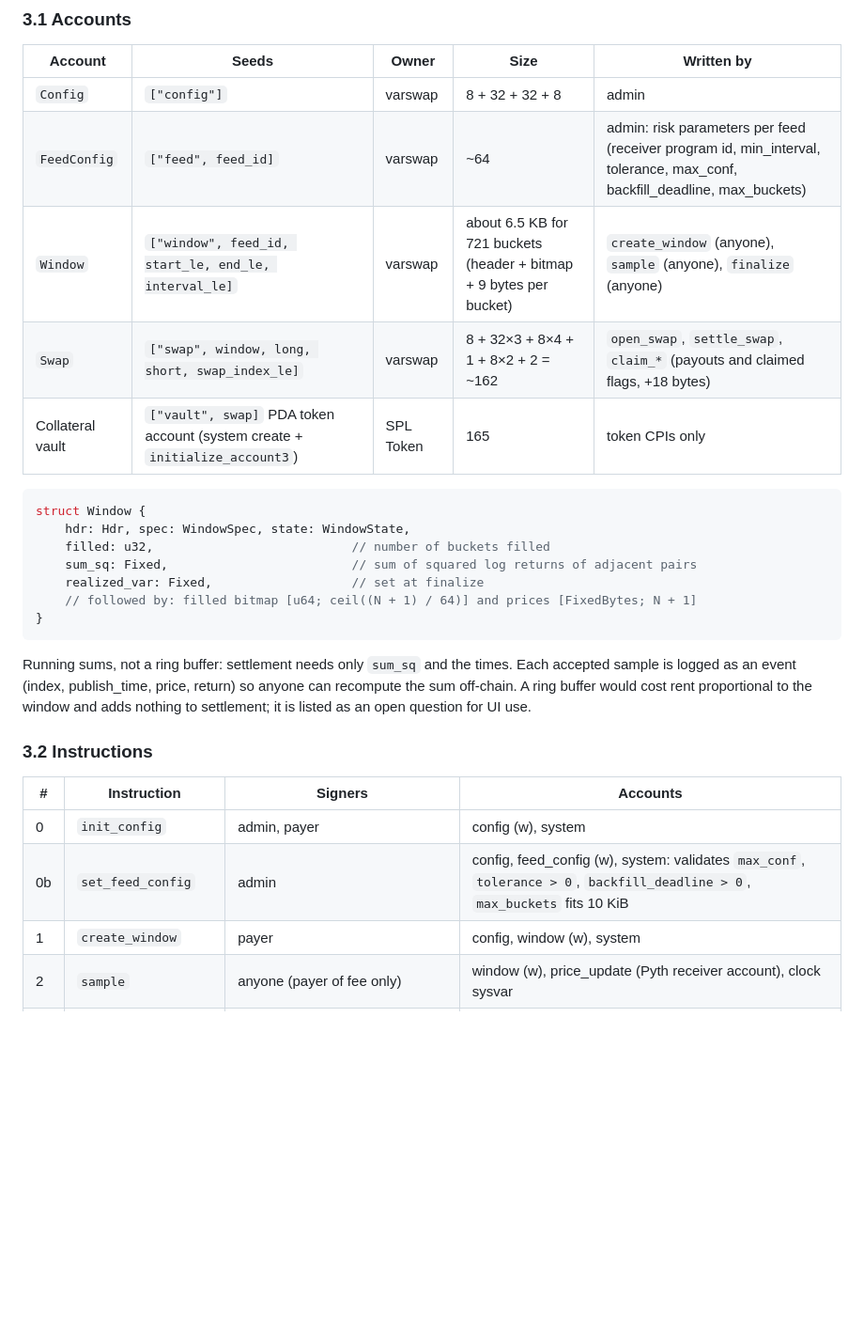
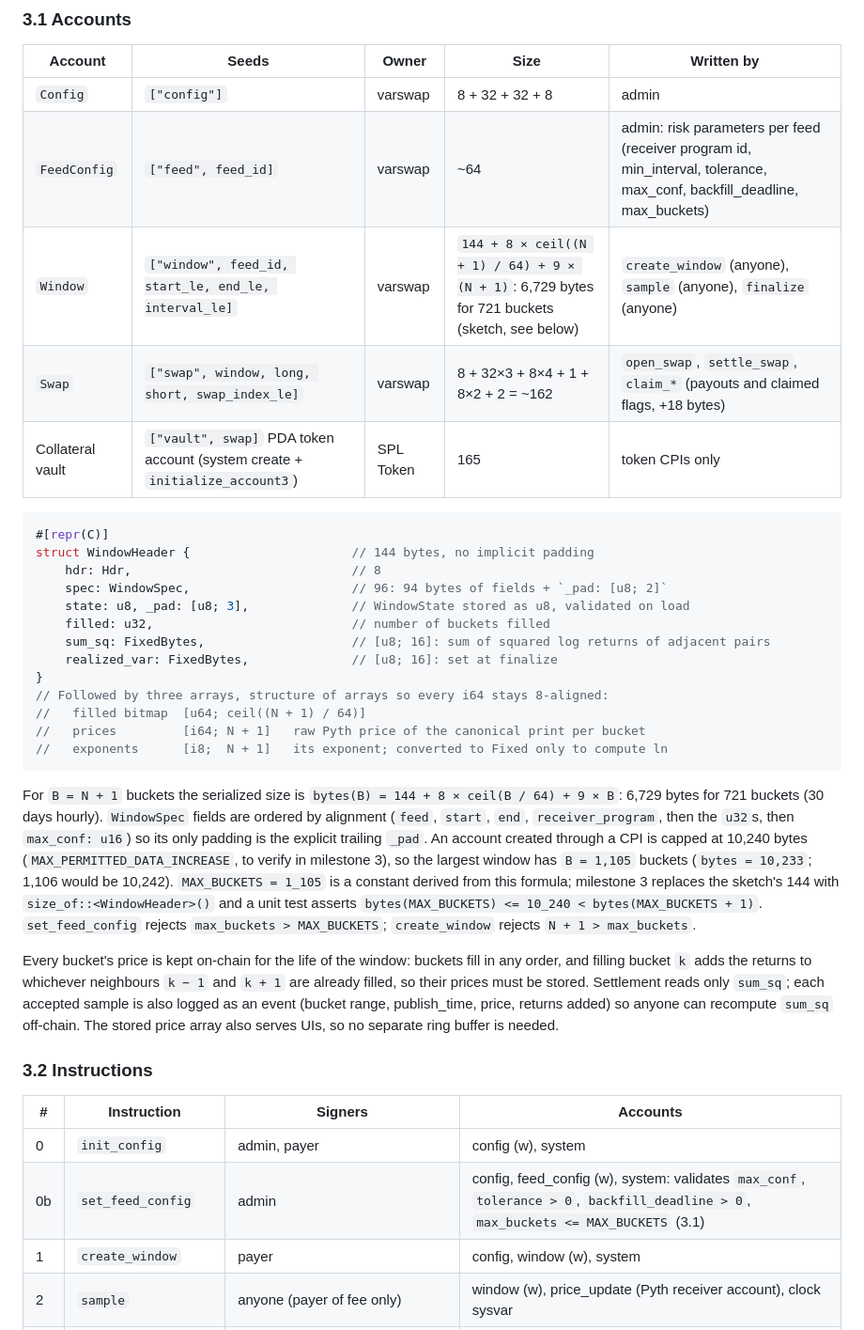
Before and after one commit to joaquinbejar/varswap, a Markdown page: docs/PLAN.md, the part around one of its changes. Shown at 94% size. Drawn GitHub-style; blank space fills up the shorter version.

````diff
--- a/docs/PLAN.md
+++ b/docs/PLAN.md
@@ -108,31 +108,50 @@ pub enum VarswapError {
 | --- | --- | --- | --- | --- |
 | `Config` | `["config"]` | varswap | 8 + 32 + 32 + 8 | admin |
 | `FeedConfig` | `["feed", feed_id]` | varswap | ~64 | admin: risk parameters per feed (receiver program id, min_interval, tolerance, max_conf, backfill_deadline, max_buckets) |
-| `Window` | `["window", feed_id, start_le, end_le, interval_le]` | varswap | about 6.5 KB for 721 buckets (header + bitmap + 9 bytes per bucket) | `create_window` (anyone), `sample` (anyone), `finalize` (anyone) |
+| `Window` | `["window", feed_id, start_le, end_le, interval_le]` | varswap | `144 + 8 × ceil((N + 1) / 64) + 9 × (N + 1)`: 6,729 bytes for 721 buckets (sketch, see below) | `create_window` (anyone), `sample` (anyone), `finalize` (anyone) |
 | `Swap` | `["swap", window, long, short, swap_index_le]` | varswap | 8 + 32×3 + 8×4 + 1 + 8×2 + 2 = ~162 | `open_swap`, `settle_swap`, `claim_*` (payouts and claimed flags, +18 bytes) |
 | Collateral vault | `["vault", swap]` PDA token account (system create + `initialize_account3`) | SPL Token | 165 | token CPIs only |
 
 ```rust
-struct Window {
-    hdr: Hdr, spec: WindowSpec, state: WindowState,
+#[repr(C)]
+struct WindowHeader {                      // 144 bytes, no implicit padding
+    hdr: Hdr,                              // 8
+    spec: WindowSpec,                      // 96: 94 bytes of fields + `_pad: [u8; 2]`
+    state: u8, _pad: [u8; 3],              // WindowState stored as u8, validated on load
     filled: u32,                           // number of buckets filled
-    sum_sq: Fixed,                         // sum of squared log returns of adjacent pairs
-    realized_var: Fixed,                   // set at finalize
-    // followed by: filled bitmap [u64; ceil((N + 1) / 64)] and prices [FixedBytes; N + 1]
+    sum_sq: FixedBytes,                    // [u8; 16]: sum of squared log returns of adjacent pairs
+    realized_var: FixedBytes,              // [u8; 16]: set at finalize
 }
+// Followed by three arrays, structure of arrays so every i64 stays 8-aligned:
+//   filled bitmap  [u64; ceil((N + 1) / 64)]
+//   prices         [i64; N + 1]   raw Pyth price of the canonical print per bucket
+//   exponents      [i8;  N + 1]   its exponent; converted to Fixed only to compute ln
 ```
 
-Running sums, not a ring buffer: settlement needs only `sum_sq` and the times. Each accepted
-sample is logged as an event (index, publish_time, price, return) so anyone can recompute the
-sum off-chain. A ring buffer would cost rent proportional to the window and adds nothing to
-settlement; it is listed as an open question for UI use.
+For `B = N + 1` buckets the serialized size is `bytes(B) = 144 + 8 × ceil(B / 64) + 9 × B`:
+6,729 bytes for 721 buckets (30 days hourly). `WindowSpec` fields are ordered by alignment
+(`feed`, `start`, `end`, `receiver_program`, then the `u32`s, then `max_conf: u16`) so its
+only padding is the explicit trailing `_pad`. An account created through a CPI is capped at
+10,240 bytes (`MAX_PERMITTED_DATA_INCREASE`, to verify in milestone 3), so the largest window
+has `B = 1,105` buckets (`bytes = 10,233`; 1,106 would be 10,242). `MAX_BUCKETS = 1_105` is a
+constant derived from this formula; milestone 3 replaces the sketch's 144 with
+`size_of::<WindowHeader>()` and a unit test asserts `bytes(MAX_BUCKETS) <= 10_240 <
+bytes(MAX_BUCKETS + 1)`. `set_feed_config` rejects `max_buckets > MAX_BUCKETS`;
+`create_window` rejects `N + 1 > max_buckets`.
+
+Every bucket's price is kept on-chain for the life of the window: buckets fill in any order,
+and filling bucket `k` adds the returns to whichever neighbours `k − 1` and `k + 1` are already
+filled, so their prices must be stored. Settlement reads only `sum_sq`; each accepted sample
+is also logged as an event (bucket range, publish_time, price, returns added) so anyone can
+recompute `sum_sq` off-chain. The stored price array also serves UIs, so no separate ring
+buffer is needed.
 
 ### 3.2 Instructions
 
 | # | Instruction | Signers | Accounts |
 | --- | --- | --- | --- |
 | 0 | `init_config` | admin, payer | config (w), system |
-| 0b | `set_feed_config` | admin | config, feed_config (w), system: validates `max_conf`, `tolerance > 0`, `backfill_deadline > 0`, `max_buckets` fits 10 KiB |
+| 0b | `set_feed_config` | admin | config, feed_config (w), system: validates `max_conf`, `tolerance > 0`, `backfill_deadline > 0`, `max_buckets <= MAX_BUCKETS` (3.1) |
 | 1 | `create_window` | payer | config, window (w), system |
 | 2 | `sample` | anyone (payer of fee only) | window (w), price_update (Pyth receiver account), clock sysvar |
 | 3 | `finalize` | anyone | window (w), clock |
````
Also changed, not shown: other parts of docs/PLAN.md (+40 -18 lines).
